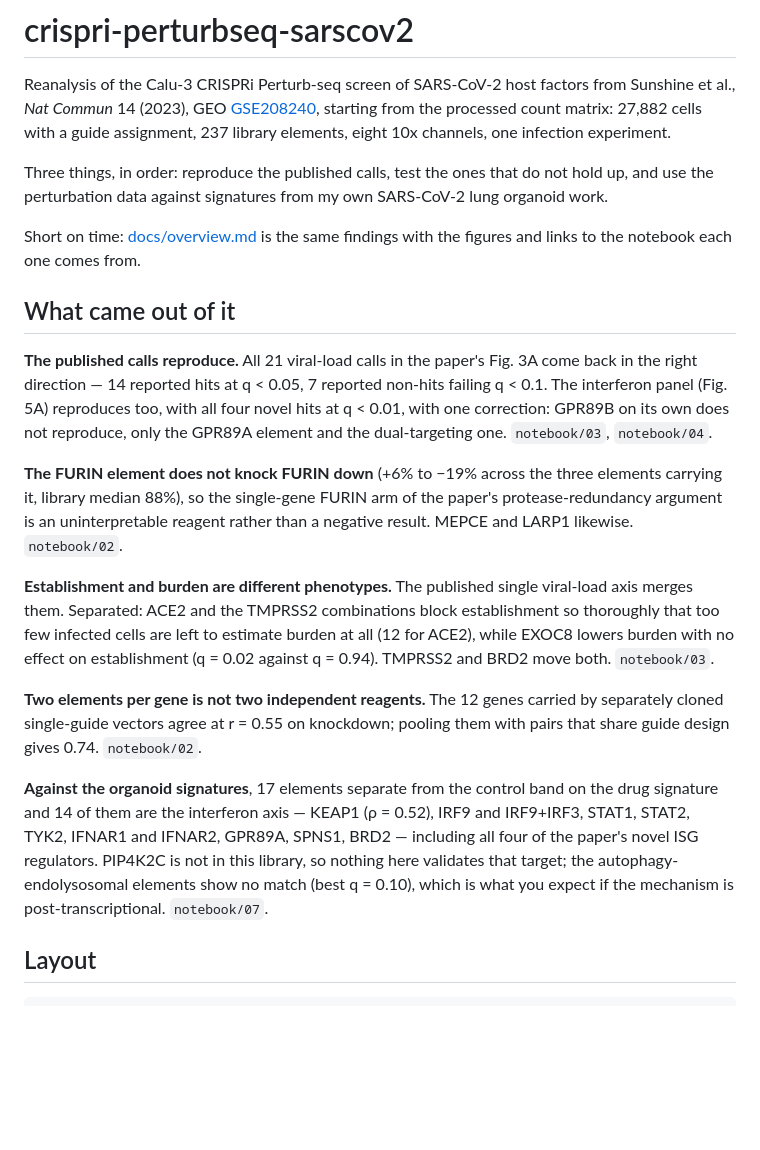
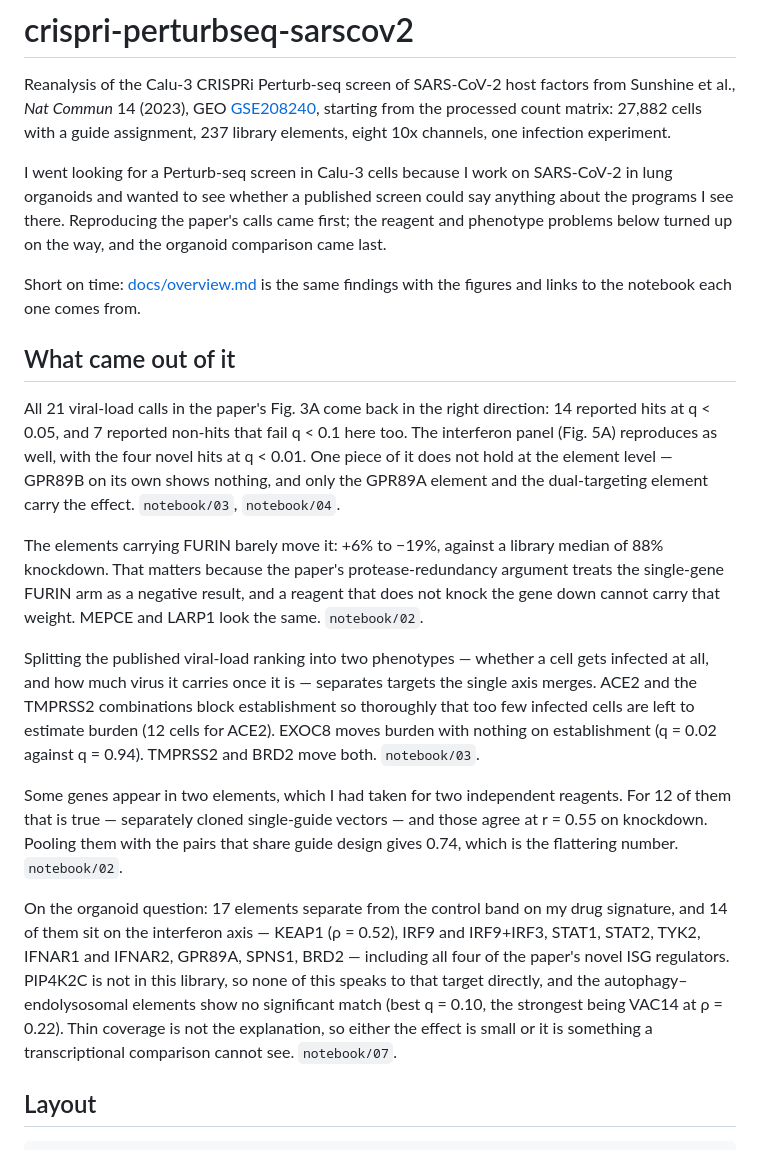
Before and after one commit to hbusra/crispri-perturbseq-sarscov2, a Markdown page: README.md, the part around the change. Drawn GitHub-style; blank space fills up the shorter version.

```diff
--- a/README.md
+++ b/README.md
@@ -6,45 +6,52 @@ from Sunshine et al., *Nat Commun* 14 (2023), GEO
 starting from the processed count matrix: 27,882 cells with a guide assignment,
 237 library elements, eight 10x channels, one infection experiment.
 
-Three things, in order: reproduce the published calls, test the ones that do not
-hold up, and use the perturbation data against signatures from my own
-SARS-CoV-2 lung organoid work.
+I went looking for a Perturb-seq screen in Calu-3 cells because I work on
+SARS-CoV-2 in lung organoids and wanted to see whether a published screen could
+say anything about the programs I see there. Reproducing the paper's calls came
+first; the reagent and phenotype problems below turned up on the way, and the
+organoid comparison came last.
 
 Short on time: [docs/overview.md](docs/overview.md) is the same findings with the
 figures and links to the notebook each one comes from.
 
 ## What came out of it
 
-**The published calls reproduce.** All 21 viral-load calls in the paper's Fig. 3A
-come back in the right direction — 14 reported hits at q < 0.05, 7 reported
-non-hits failing q < 0.1. The interferon panel (Fig. 5A) reproduces too, with all
-four novel hits at q < 0.01, with one correction: GPR89B on its own does not
-reproduce, only the GPR89A element and the dual-targeting one. `notebook/03`,
-`notebook/04`.
+All 21 viral-load calls in the paper's Fig. 3A come back in the right direction:
+14 reported hits at q < 0.05, and 7 reported non-hits that fail q < 0.1 here too.
+The interferon panel (Fig. 5A) reproduces as well, with the four novel hits at
+q < 0.01. One piece of it does not hold at the element level — GPR89B on its own
+shows nothing, and only the GPR89A element and the dual-targeting element carry
+the effect. `notebook/03`, `notebook/04`.
 
-**The FURIN element does not knock FURIN down** (+6% to −19% across the three
-elements carrying it, library median 88%), so the single-gene FURIN arm of the
-paper's protease-redundancy argument is an uninterpretable reagent rather than a
-negative result. MEPCE and LARP1 likewise. `notebook/02`.
+The elements carrying FURIN barely move it: +6% to −19%, against a library median
+of 88% knockdown. That matters because the paper's protease-redundancy argument
+treats the single-gene FURIN arm as a negative result, and a reagent that does
+not knock the gene down cannot carry that weight. MEPCE and LARP1 look the same.
+`notebook/02`.
 
-**Establishment and burden are different phenotypes.** The published single
-viral-load axis merges them. Separated: ACE2 and the TMPRSS2 combinations block
+Splitting the published viral-load ranking into two phenotypes — whether a cell
+gets infected at all, and how much virus it carries once it is — separates
+targets the single axis merges. ACE2 and the TMPRSS2 combinations block
 establishment so thoroughly that too few infected cells are left to estimate
-burden at all (12 for ACE2), while EXOC8 lowers burden with no effect on
-establishment (q = 0.02 against q = 0.94). TMPRSS2 and BRD2 move both.
-`notebook/03`.
+burden (12 cells for ACE2). EXOC8 moves burden with nothing on establishment
+(q = 0.02 against q = 0.94). TMPRSS2 and BRD2 move both. `notebook/03`.
 
-**Two elements per gene is not two independent reagents.** The 12 genes carried
-by separately cloned single-guide vectors agree at r = 0.55 on knockdown; pooling
-them with pairs that share guide design gives 0.74. `notebook/02`.
+Some genes appear in two elements, which I had taken for two independent
+reagents. For 12 of them that is true — separately cloned single-guide vectors —
+and those agree at r = 0.55 on knockdown. Pooling them with the pairs that share
+guide design gives 0.74, which is the flattering number.
+`notebook/02`.
 
-**Against the organoid signatures**, 17 elements separate from the control band
-on the drug signature and 14 of them are the interferon axis — KEAP1 (ρ = 0.52),
-IRF9 and IRF9+IRF3, STAT1, STAT2, TYK2, IFNAR1 and IFNAR2, GPR89A, SPNS1, BRD2 —
+On the organoid question: 17 elements separate from the control band on my drug
+signature, and 14 of them sit on the interferon axis — KEAP1 (ρ = 0.52), IRF9 and
+IRF9+IRF3, STAT1, STAT2, TYK2, IFNAR1 and IFNAR2, GPR89A, SPNS1, BRD2 —
 including all four of the paper's novel ISG regulators. PIP4K2C is not in this
-library, so nothing here validates that target; the autophagy-endolysosomal
-elements show no match (best q = 0.10), which is what you expect if the
-mechanism is post-transcriptional. `notebook/07`.
+library, so none of this speaks to that target directly, and the
+autophagy–endolysosomal elements show no significant match (best q = 0.10, the
+strongest being VAC14 at ρ = 0.22). Thin coverage is not the explanation, so
+either the effect is small or it is something a transcriptional comparison cannot
+see. `notebook/07`.
 
 ## Layout
 
```
Also changed, not shown: docs/overview.md (+18 -12 lines), docs/statistical_methods.md (+23 -23 lines), results/figures/organoid_signatures.png, 5 other files.
